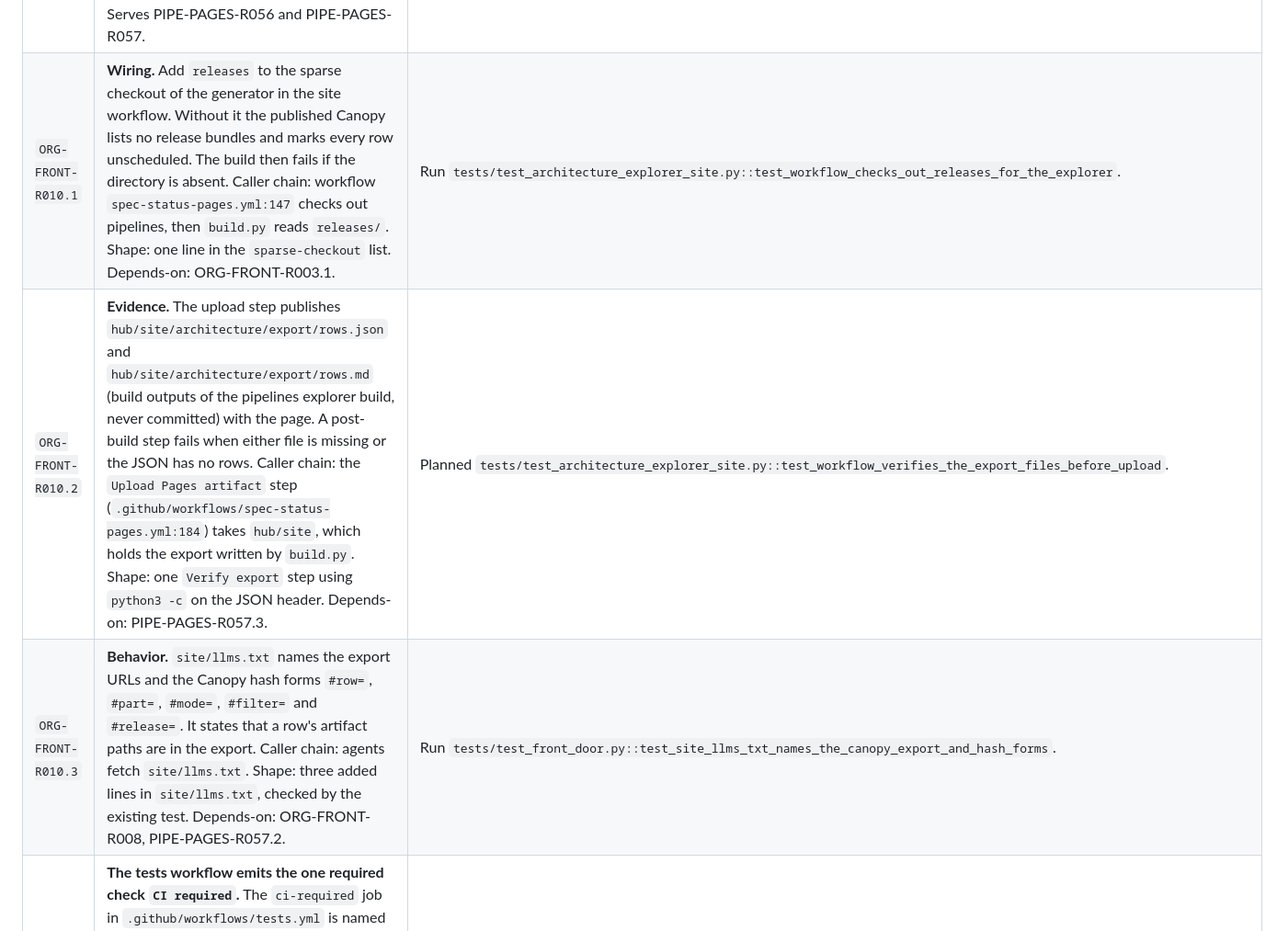
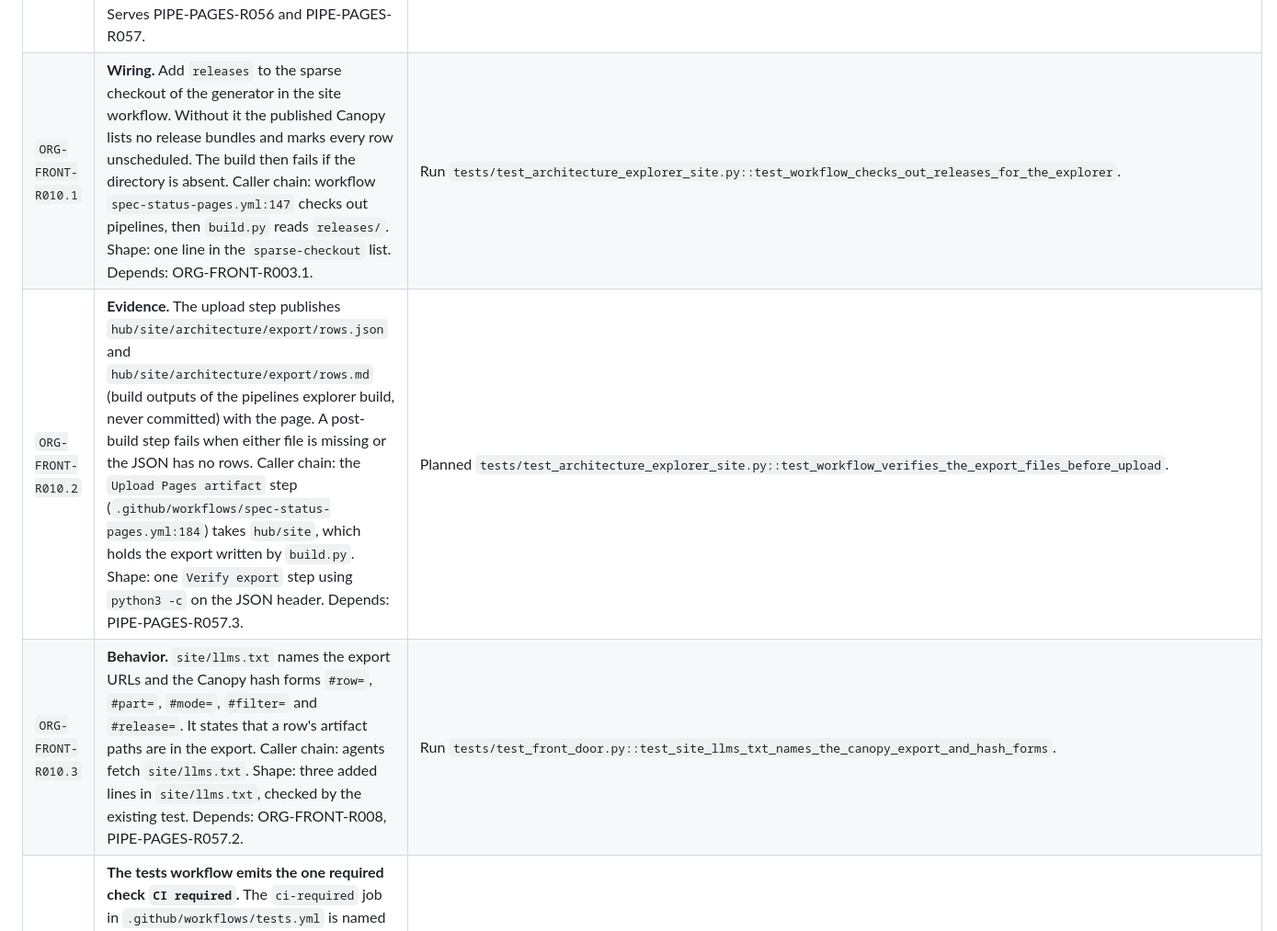
Before and after one commit to Knuckles-Team/.github, a Markdown page: specs/organization-front-door/requirements.md, the part around one of its changes. Shown at 92% size. Rendered like a GitHub page.

```diff
--- a/specs/organization-front-door/requirements.md
+++ b/specs/organization-front-door/requirements.md
@@ -27,5 +27,5 @@
 | `ORG-FRONT-R010` | **The site workflow publishes what Canopy needs.** Rollup of the children below. The workflow checks out the release manifests, publishes the Canopy export files, and names them in `llms.txt`. Extends ORG-FRONT-R003.1 and ORG-FRONT-R008. Serves PIPE-PAGES-R056 and PIPE-PAGES-R057. | The rollup is the minimum state of its children. |
-| `ORG-FRONT-R010.1` | **Wiring.** Add `releases` to the sparse checkout of the generator in the site workflow. Without it the published Canopy lists no release bundles and marks every row unscheduled. The build then fails if the directory is absent. Caller chain: workflow `spec-status-pages.yml:147` checks out pipelines, then `build.py` reads `releases/`. Shape: one line in the `sparse-checkout` list. Depends-on: ORG-FRONT-R003.1. | Run `tests/test_architecture_explorer_site.py::test_workflow_checks_out_releases_for_the_explorer`. |
-| `ORG-FRONT-R010.2` | **Evidence.** The upload step publishes `hub/site/architecture/export/rows.json` and `hub/site/architecture/export/rows.md` (build outputs of the pipelines explorer build, never committed) with the page. A post-build step fails when either file is missing or the JSON has no rows. Caller chain: the `Upload Pages artifact` step (`.github/workflows/spec-status-pages.yml:184`) takes `hub/site`, which holds the export written by `build.py`. Shape: one `Verify export` step using `python3 -c` on the JSON header. Depends-on: PIPE-PAGES-R057.3. | Planned `tests/test_architecture_explorer_site.py::test_workflow_verifies_the_export_files_before_upload`. |
-| `ORG-FRONT-R010.3` | **Behavior.** `site/llms.txt` names the export URLs and the Canopy hash forms `#row=`, `#part=`, `#mode=`, `#filter=` and `#release=`. It states that a row's artifact paths are in the export. Caller chain: agents fetch `site/llms.txt`. Shape: three added lines in `site/llms.txt`, checked by the existing test. Depends-on: ORG-FRONT-R008, PIPE-PAGES-R057.2. | Run `tests/test_front_door.py::test_site_llms_txt_names_the_canopy_export_and_hash_forms`. |
+| `ORG-FRONT-R010.1` | **Wiring.** Add `releases` to the sparse checkout of the generator in the site workflow. Without it the published Canopy lists no release bundles and marks every row unscheduled. The build then fails if the directory is absent. Caller chain: workflow `spec-status-pages.yml:147` checks out pipelines, then `build.py` reads `releases/`. Shape: one line in the `sparse-checkout` list. Depends: ORG-FRONT-R003.1. | Run `tests/test_architecture_explorer_site.py::test_workflow_checks_out_releases_for_the_explorer`. |
+| `ORG-FRONT-R010.2` | **Evidence.** The upload step publishes `hub/site/architecture/export/rows.json` and `hub/site/architecture/export/rows.md` (build outputs of the pipelines explorer build, never committed) with the page. A post-build step fails when either file is missing or the JSON has no rows. Caller chain: the `Upload Pages artifact` step (`.github/workflows/spec-status-pages.yml:184`) takes `hub/site`, which holds the export written by `build.py`. Shape: one `Verify export` step using `python3 -c` on the JSON header. Depends: PIPE-PAGES-R057.3. | Planned `tests/test_architecture_explorer_site.py::test_workflow_verifies_the_export_files_before_upload`. |
+| `ORG-FRONT-R010.3` | **Behavior.** `site/llms.txt` names the export URLs and the Canopy hash forms `#row=`, `#part=`, `#mode=`, `#filter=` and `#release=`. It states that a row's artifact paths are in the export. Caller chain: agents fetch `site/llms.txt`. Shape: three added lines in `site/llms.txt`, checked by the existing test. Depends: ORG-FRONT-R008, PIPE-PAGES-R057.2. | Run `tests/test_front_door.py::test_site_llms_txt_names_the_canopy_export_and_hash_forms`. |
 | `ORG-FRONT-R011` | **The tests workflow emits the one required check `CI required`.** The `ci-required` job in `.github/workflows/tests.yml` is named `CI required`, runs `if: always()`, needs the `pytest` job, and fails when a needed job ended `failure` or `cancelled`. The main ruleset requires only that check. Caller chain: a pull request runs `tests.yml`, whose `ci-required` job aggregates `pytest`. Shape: the `ci-required` job in `.github/workflows/tests.yml`. | Run `tests/test_front_door.py::test_tests_workflow_emits_the_single_required_check`. |
```
Also changed, not shown: other parts of specs/organization-front-door/requirements.md (+5 -5 lines).
